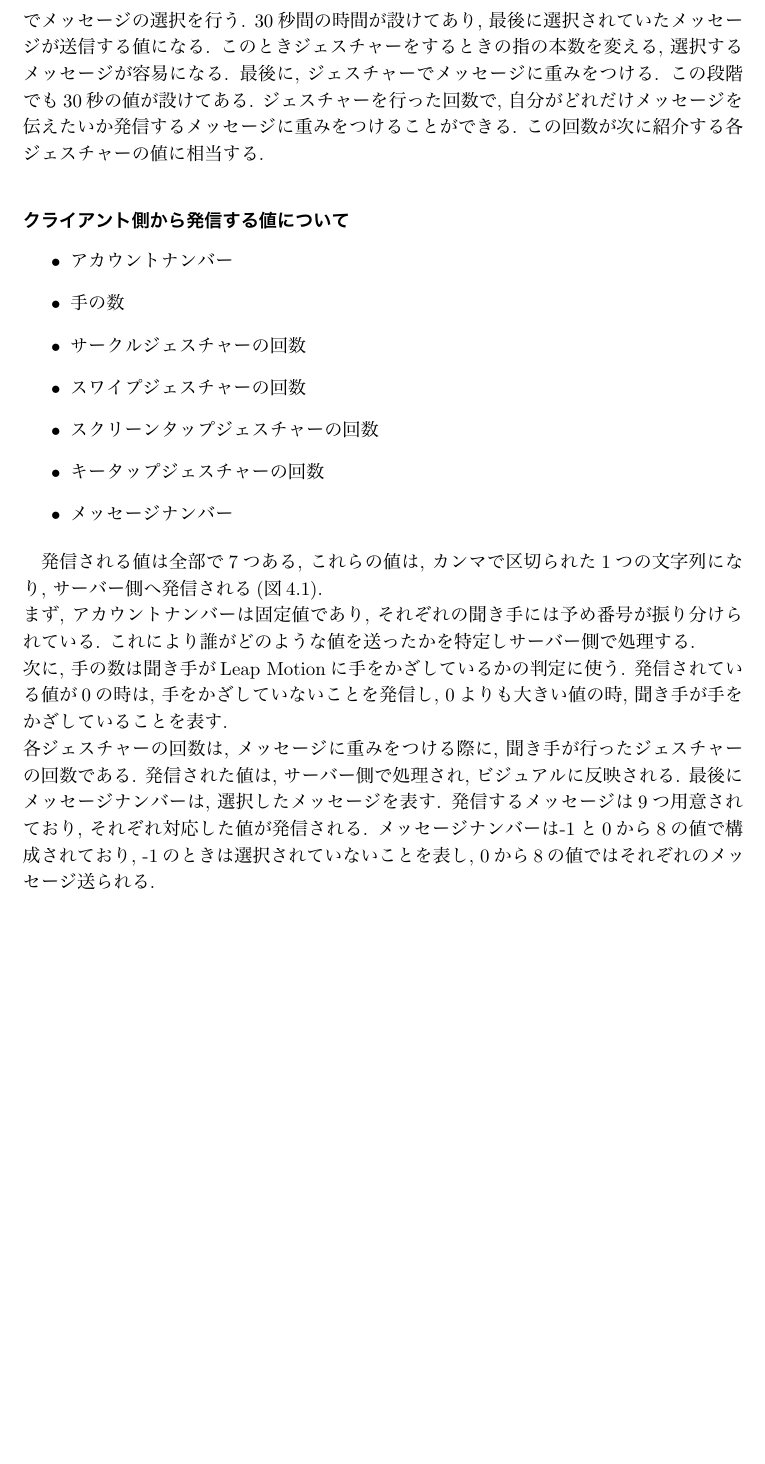
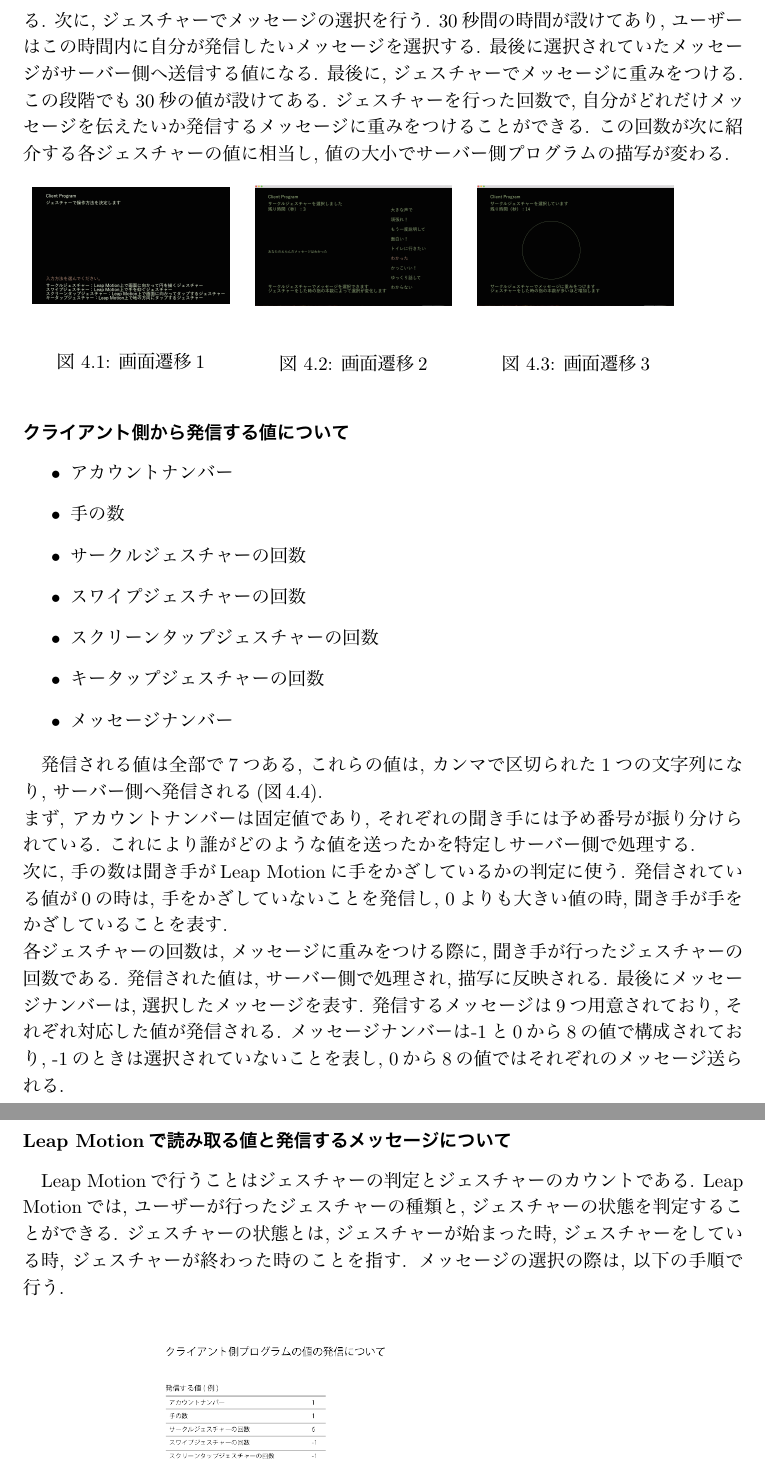
Before and after one commit to ichitomo/rep, a LaTeX thesis (b1012211.tex): part of page 10 of 30 before the commit and two parts of pages 10 and 11 of 31 after it, the two joined at a grey line, cut so that both start at the same text, the shorter picture padded with empty space. The pictures show the PDF file b1012211.pdf that the author committed with the source.

Commit message:
クライアント側プログラムの画面遷移の記述。ジェスチャーの判定とメッセージ送信のところをかけるところまで。

```diff
--- a/b1012211.tex
+++ b/b1012211.tex
@@ -223,9 +223,33 @@ Keyrods1, Keyword2, Keyword3, Keyword4, Keyword5
+ \item ジェスチャーの回数で, メッセージに重みをつける(図\ref{senni3}).
 \end{enumerate}
 
-クライアント側がメッセージを発信する際, 全ての手順をジェスチャーで行うという特徴がある. このように製作した理由は, マウスやキーボードなどの入力装置との差別化を行うためである. 聞き手がメッセージを送信するために行う手順は, 大きく3つある.
-まず, ジェスチャーを行い, 入力方法を決める. 例えば, このときサークルジェスチャーを行った場合, ジェスチャーがメッセージを発信するまでの入力方法になる.
-次に, ジェスチャーでメッセージの選択を行う. 30秒間の時間が設けてあり, 最後に選択されていたメッセージが送信する値になる. このときジェスチャーをするときの指の本数を変える, 選択するメッセージが容易になる.
-最後に, ジェスチャーでメッセージに重みをつける. この段階でも30秒の値が設けてある. ジェスチャーを行った回数で, 自分がどれだけメッセージを伝えたいか発信するメッセージに重みをつけることができる. この回数が次に紹介する各ジェスチャーの値に相当する.
+まず, 画面遷移1でジェスチャーを行い, 入力方法を決める. 例えば, このときサークルジェスチャーを行った場合, このジェスチャーがメッセージを発信するまでの入力方法になる.
+次に, ジェスチャーでメッセージの選択を行う. 30秒間の時間が設けてあり, ユーザーはこの時間内に自分が発信したいメッセージを選択する. 最後に選択されていたメッセージがサーバー側へ送信する値になる. %このときジェスチャーをするときの指の本数で選択される仕様になっている.
+最後に, ジェスチャーでメッセージに重みをつける. この段階でも30秒の値が設けてある. ジェスチャーを行った回数で, 自分がどれだけメッセージを伝えたいか発信するメッセージに重みをつけることができる. この回数が次に紹介する各ジェスチャーの値に相当し, 値の大小でサーバー側プログラムの描写が変わる.
+
+\begin{figure}[H]
+ \begin{minipage}{0.3\hsize}
+  \begin{center}
+  \includegraphics[width=40mm]{./img/clseni1.png}
+  \end{center}
+  \caption{画面遷移1}
+  \label{senni1}
+ \end{minipage}
+ \begin{minipage}{0.3\hsize}
+  \begin{center}
+  \includegraphics[width=40mm]{./img/clseni2.png}
+  \end{center}
+  \caption{画面遷移2}
+  \label{senni2}
+  \end{minipage}
+   \begin{minipage}{0.3\hsize}
+  \begin{center}
+  \includegraphics[width=40mm]{./img/clseni3.png}
+  \end{center}
+  \caption{画面遷移3}
+  \label{senni3}
+  \end{minipage}
+\end{figure}
 
 %どういうメッセージなのか、なぜこのメッセージなのか
 %クライアント側からサーバー側のプログラムへ発信される値は以下の5つである.
@@ -246,8 +270,14 @@ Keyrods1, Keyword2, Keyword3, Keyword4, Keyword5
 発信される値は全部で7つある, これらの値は, カンマで区切られた1つの文字列になり, サーバー側へ発信される(図\ref{send}).\\
 まず, アカウントナンバーは固定値であり, それぞれの聞き手には予め番号が振り分けられている. これにより誰がどのような値を送ったかを特定しサーバー側で処理する. \\
 次に, 手の数は聞き手がLeap Motionに手をかざしているかの判定に使う. 発信されている値が0の時は, 手をかざしていないことを発信し, 0よりも大きい値の時, 聞き手が手をかざしていることを表す. \\
-各ジェスチャーの回数は, メッセージに重みをつける際に, 聞き手が行ったジェスチャーの回数である. 発信された値は, サーバー側で処理され, ビジュアルに反映される.
+各ジェスチャーの回数は, メッセージに重みをつける際に, 聞き手が行ったジェスチャーの回数である. 発信された値は, サーバー側で処理され, 描写に反映される.
 最後にメッセージナンバーは, 選択したメッセージを表す. 発信するメッセージは9つ用意されており, それぞれ対応した値が発信される. メッセージナンバーは-1と0から8の値で構成されており, -1のときは選択されていないことを表し, 0から8の値ではそれぞれのメッセージ送られる. \\
+
+\subsubsection{Leap Motionで読み取る値と発信するメッセージについて}
+Leap Motionで行うことはジェスチャーの判定とジェスチャーのカウントである.  Leap Motionでは, ユーザーが行ったジェスチャーの種類と, ジェスチャーの状態を判定することができる. ジェスチャーの状態とは, ジェスチャーが始まった時, ジェスチャーをしている時, ジェスチャーが終わった時のことを指す. メッセージの選択の際は, 以下の手順で行う.
+
+
+
 
 
 \begin{figure}[H]
@@ -258,9 +288,8 @@ Keyrods1, Keyword2, Keyword3, Keyword4, Keyword5
  \label{send}
 \end{figure}
 
-
 \section{サーバー側のプログラムの役割}
-サーバー側の描写は図\ref{server}のように行われる. クライアント側プログラムから送られてきた値を集計したものが円の大きさや色で反映される. 以下, それらの役割を記述する.
+サーバー側プログラムの描写(図\ref{server})はのように行われる. クライアント側プログラムから送られてきた値を集計したものが円の大きさや色で反映される. 以下, それらの役割を記述する.
  \begin{figure}[H]
  \begin{center}
   \includegraphics[width=100mm]{./img/server.png}
```
Also changed, not shown: b1012211.pdf, b1012211.tex (8 more changed lines), 7 other files.
